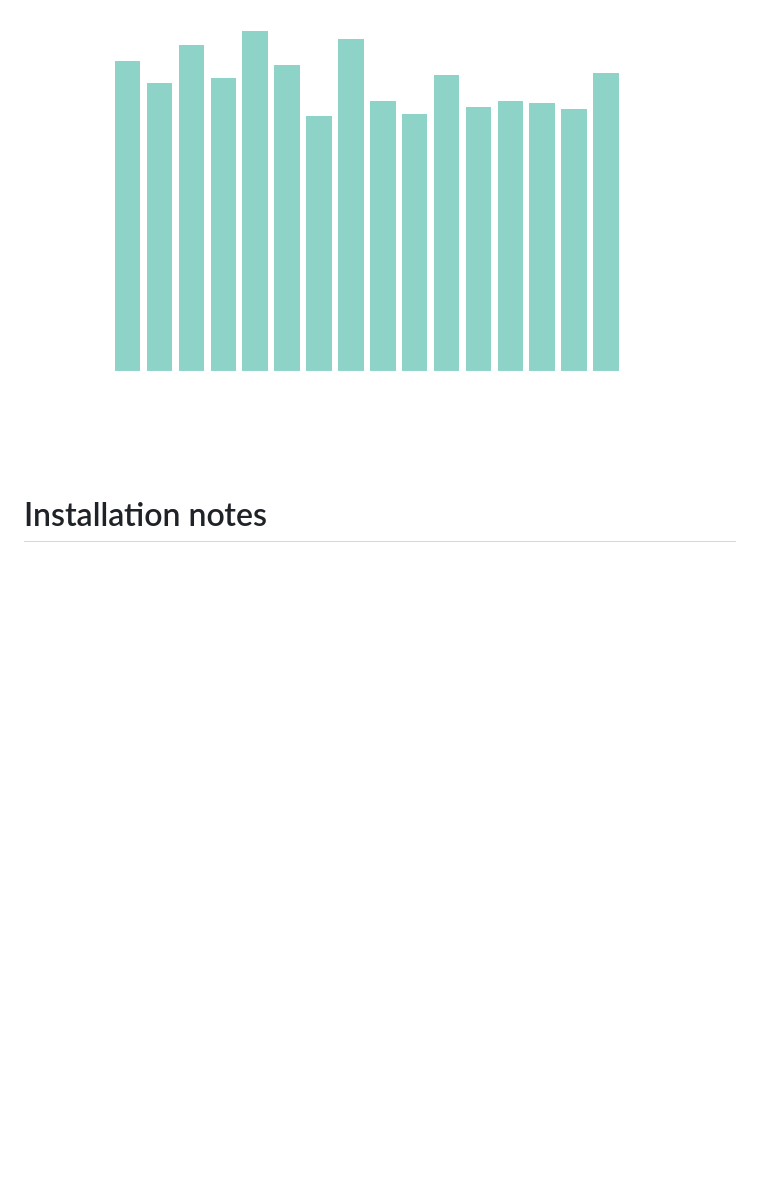
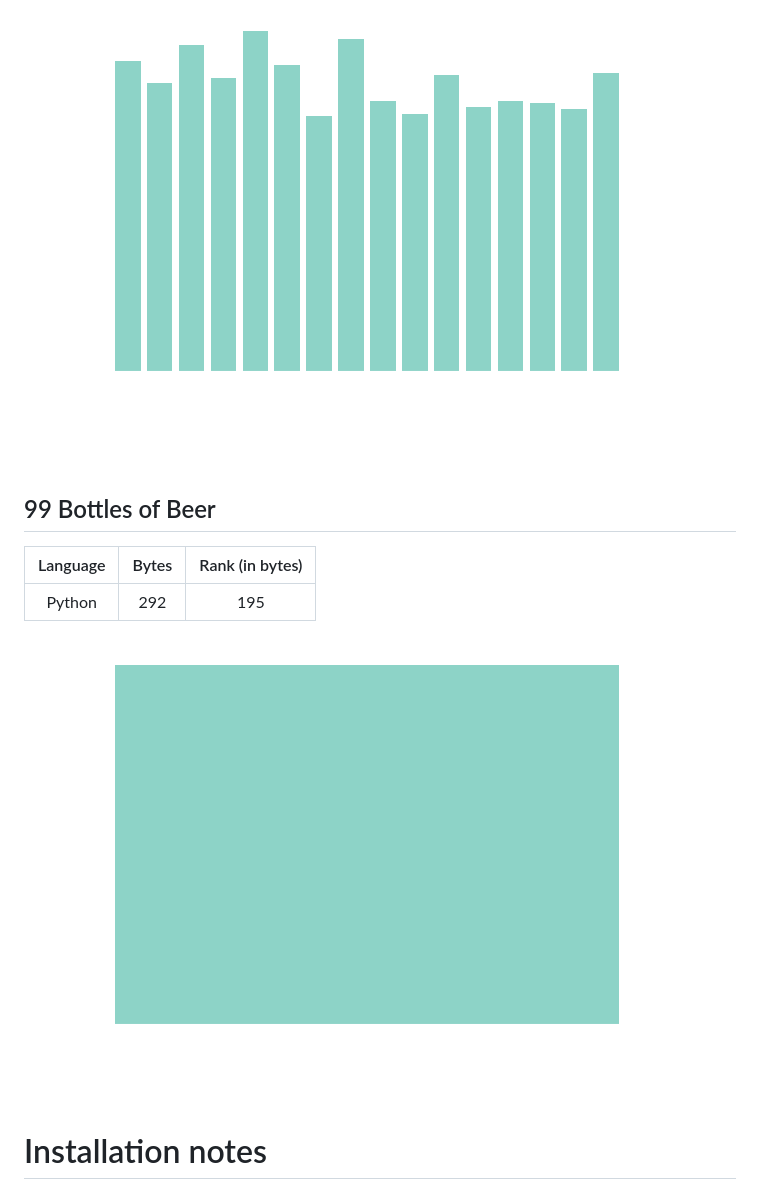
Before and after one commit to SubsTheTechnomancer/Codegolf-Submissions, a Markdown page: README.md, the part around the change. GitHub-like rendering; pictures changed too: charts/12_days_of_Christmas.png, charts/99_Bottles_of_Beer.png (added); blank space fills up the shorter version.

Commit message:
Added 99bottles, testing graph compatiblity

```diff
--- a/README.md
+++ b/README.md
@@ -25,6 +25,14 @@ All submissions I have made to [Code Golf](https://code.golf/) in various langua
 
 ![12 days of Christmas](charts/12_days_of_Christmas.png)
 
+## 99 Bottles of Beer
+| Language | Bytes | Rank (in bytes)
+|:---:|:---:|:---:|
+|Python|292|195|
+
+
+![99 Bottles of Beer](charts/99_Bottles_of_Beer.png)
+
 
 # Installation notes
 You can use this repository for your own code.golf exploits as well!<br>
```
Also changed, not shown: 2 other files.
